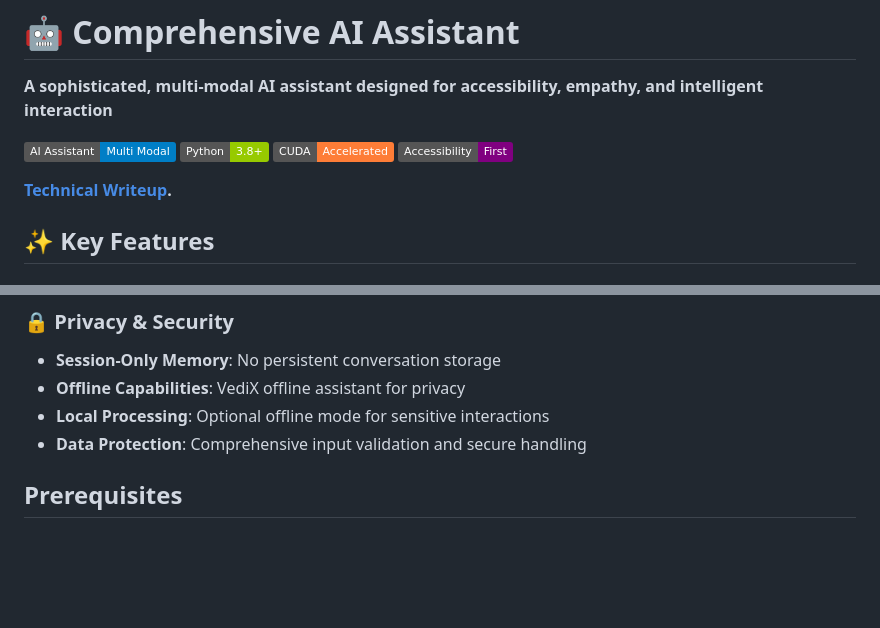
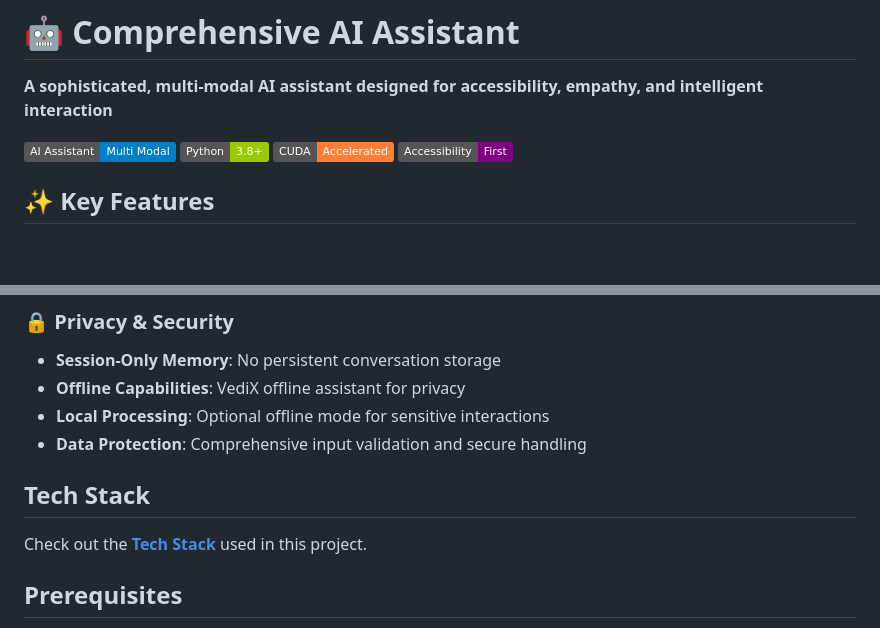
Before and after one commit to yugalgamer/vedXLite, a Markdown page: README.md, 2 parts joined by grey strips. GitHub-like rendering; badges without logos; blank space fills up the shorter version.

```diff
--- a/README.md
+++ b/README.md
@@ -4,7 +4,7 @@
 
 ![Project Banner](https://img.shields.io/badge/AI%20Assistant-Multi%20Modal-blue) ![Python](https://img.shields.io/badge/Python-3.8%2B-green) ![CUDA](https://img.shields.io/badge/CUDA-Accelerated-orange) ![Accessibility](https://img.shields.io/badge/Accessibility-First-purple)
 
-**[Technical Writeup](technical_writeup.md).**
+
 
 ## ✨ Key Features
 
@@ -31,6 +31,11 @@
 - **Offline Capabilities**: VediX offline assistant for privacy
 - **Local Processing**: Optional offline mode for sensitive interactions
 - **Data Protection**: Comprehensive input validation and secure handling
+
+## Tech Stack
+Check out the **[Tech Stack](technical_writeup.md#tech-stack)** used in this project.
+
+
 
 ## Prerequisites
 
```
